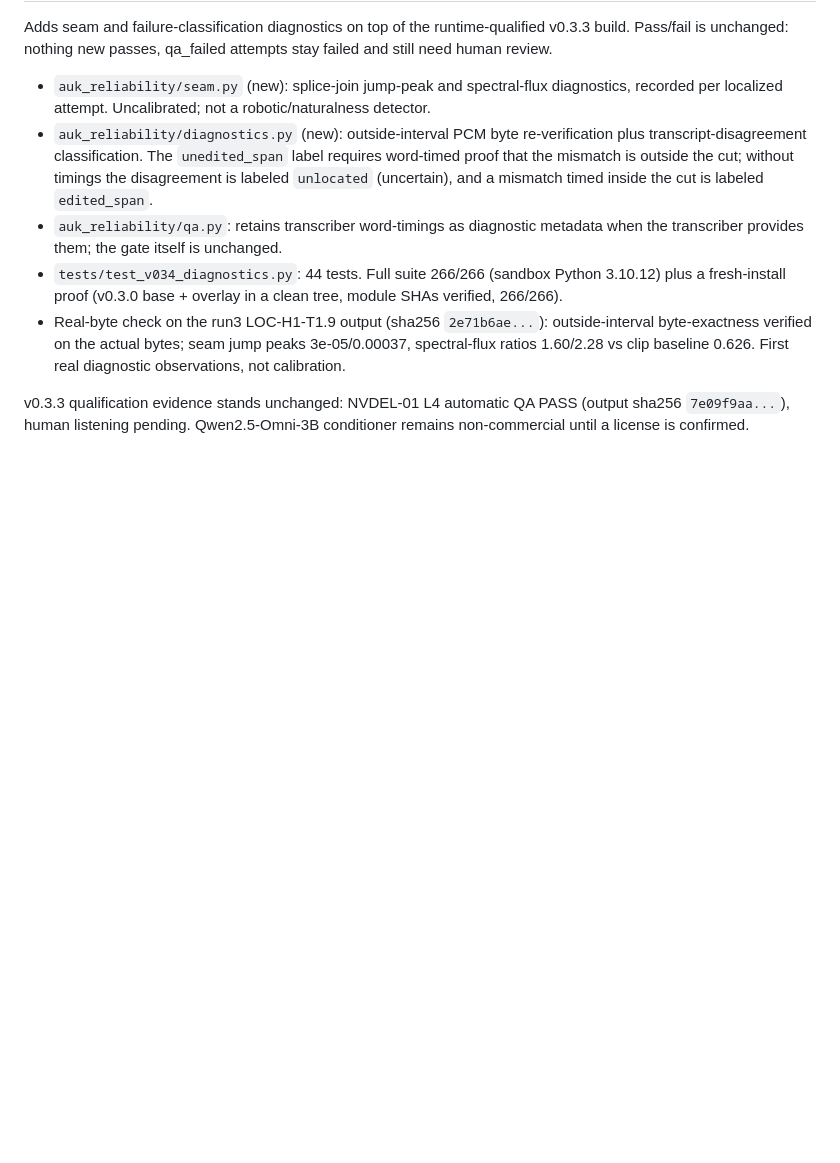
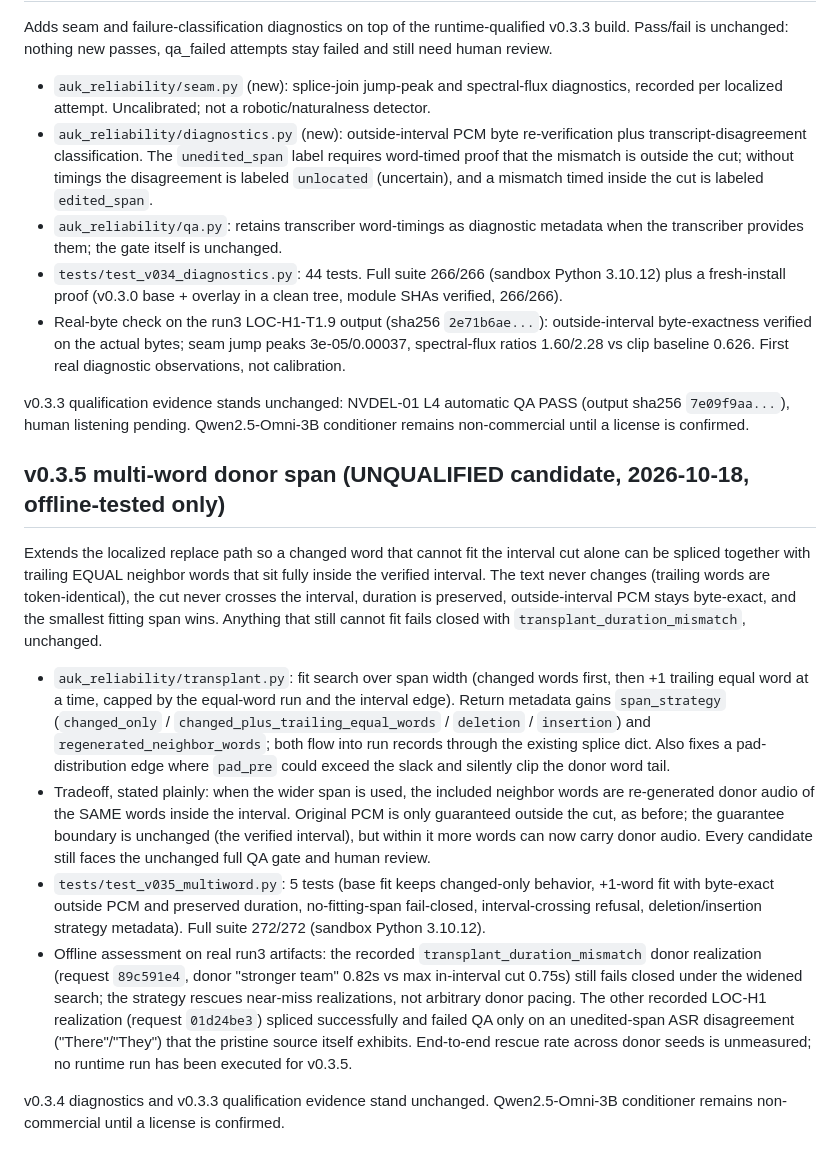
Before and after one commit to advayc/auk-production-backend, a Markdown page: README.md, the part around the change. GitHub-like rendering; blank space fills up the shorter version.

Commit message:
Document multiword donor support

```diff
--- a/README.md
+++ b/README.md
@@ -74,3 +74,14 @@ Adds seam and failure-classification diagnostics on top of the runtime-qualified
 - Real-byte check on the run3 LOC-H1-T1.9 output (sha256 `2e71b6ae...`): outside-interval byte-exactness verified on the actual bytes; seam jump peaks 3e-05/0.00037, spectral-flux ratios 1.60/2.28 vs clip baseline 0.626. First real diagnostic observations, not calibration.
 
 v0.3.3 qualification evidence stands unchanged: NVDEL-01 L4 automatic QA PASS (output sha256 `7e09f9aa...`), human listening pending. Qwen2.5-Omni-3B conditioner remains non-commercial until a license is confirmed.
+
+## v0.3.5 multi-word donor span (UNQUALIFIED candidate, 2026-10-18, offline-tested only)
+
+Extends the localized replace path so a changed word that cannot fit the interval cut alone can be spliced together with trailing EQUAL neighbor words that sit fully inside the verified interval. The text never changes (trailing words are token-identical), the cut never crosses the interval, duration is preserved, outside-interval PCM stays byte-exact, and the smallest fitting span wins. Anything that still cannot fit fails closed with `transplant_duration_mismatch`, unchanged.
+
+- `auk_reliability/transplant.py`: fit search over span width (changed words first, then +1 trailing equal word at a time, capped by the equal-word run and the interval edge). Return metadata gains `span_strategy` (`changed_only` / `changed_plus_trailing_equal_words` / `deletion` / `insertion`) and `regenerated_neighbor_words`; both flow into run records through the existing splice dict. Also fixes a pad-distribution edge where `pad_pre` could exceed the slack and silently clip the donor word tail.
+- Tradeoff, stated plainly: when the wider span is used, the included neighbor words are re-generated donor audio of the SAME words inside the interval. Original PCM is only guaranteed outside the cut, as before; the guarantee boundary is unchanged (the verified interval), but within it more words can now carry donor audio. Every candidate still faces the unchanged full QA gate and human review.
+- `tests/test_v035_multiword.py`: 5 tests (base fit keeps changed-only behavior, +1-word fit with byte-exact outside PCM and preserved duration, no-fitting-span fail-closed, interval-crossing refusal, deletion/insertion strategy metadata). Full suite 272/272 (sandbox Python 3.10.12).
+- Offline assessment on real run3 artifacts: the recorded `transplant_duration_mismatch` donor realization (request `89c591e4`, donor "stronger team" 0.82s vs max in-interval cut 0.75s) still fails closed under the widened search; the strategy rescues near-miss realizations, not arbitrary donor pacing. The other recorded LOC-H1 realization (request `01d24be3`) spliced successfully and failed QA only on an unedited-span ASR disagreement ("There"/"They") that the pristine source itself exhibits. End-to-end rescue rate across donor seeds is unmeasured; no runtime run has been executed for v0.3.5.
+
+v0.3.4 diagnostics and v0.3.3 qualification evidence stand unchanged. Qwen2.5-Omni-3B conditioner remains non-commercial until a license is confirmed.
```
